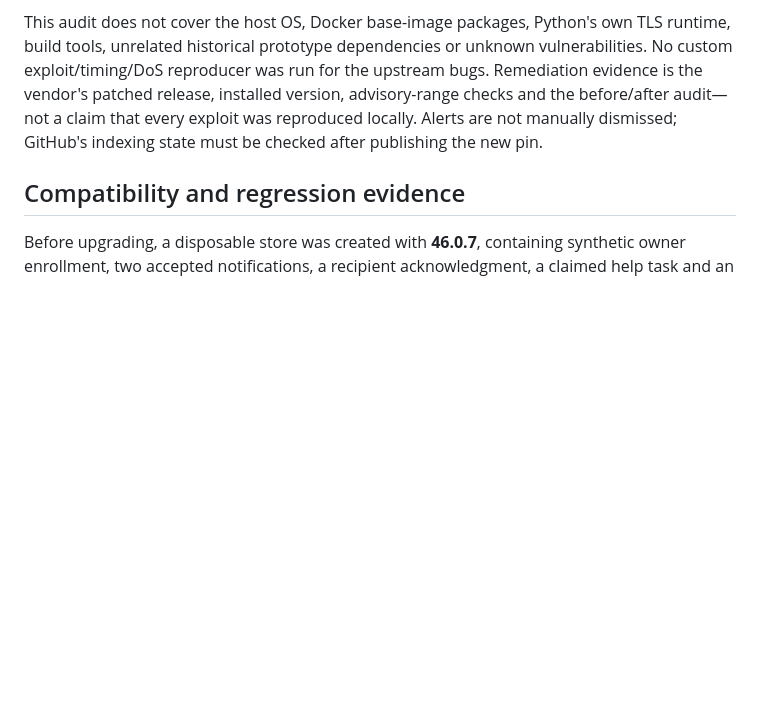
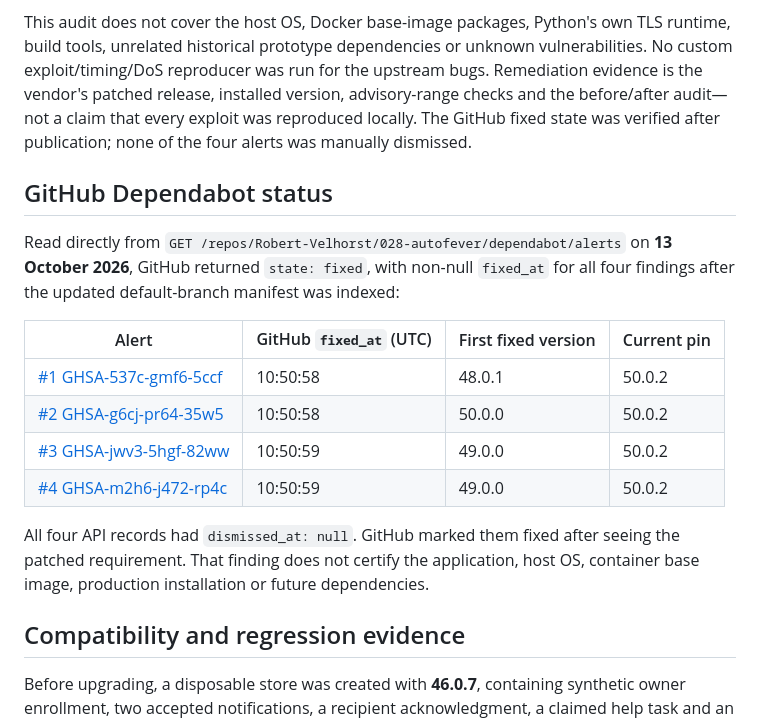
Before and after one commit to Robert-Velhorst/028-autofever, a Markdown page: backend/dependency-security.md, the part around the change. GitHub-like rendering; blank space fills up the shorter version.

```diff
--- a/backend/dependency-security.md
+++ b/backend/dependency-security.md
@@ -65,8 +65,25 @@ TLS runtime, build tools, unrelated historical prototype dependencies or unknown
 vulnerabilities. No custom exploit/timing/DoS reproducer was run for the upstream
 bugs. Remediation evidence is the vendor's patched release, installed version,
 advisory-range checks and the before/after audit—not a claim that every exploit
-was reproduced locally. Alerts are not manually dismissed; GitHub's indexing
-state must be checked after publishing the new pin.
+was reproduced locally. The GitHub fixed state was verified after publication;
+none of the four alerts was manually dismissed.
+
+## GitHub Dependabot status
+
+Read directly from `GET /repos/Robert-Velhorst/028-autofever/dependabot/alerts`
+on **13 October 2026**, GitHub returned `state: fixed`, with non-null `fixed_at`
+for all four findings after the updated default-branch manifest was indexed:
+
+| Alert | GitHub `fixed_at` (UTC) | First fixed version | Current pin |
+| --- | --- | --- | --- |
+| [#1 GHSA-537c-gmf6-5ccf](https://github.com/Robert-Velhorst/028-autofever/security/dependabot/1) | 10:50:58 | 48.0.1 | 50.0.2 |
+| [#2 GHSA-g6cj-pr64-35w5](https://github.com/Robert-Velhorst/028-autofever/security/dependabot/2) | 10:50:58 | 50.0.0 | 50.0.2 |
+| [#3 GHSA-jwv3-5hgf-82ww](https://github.com/Robert-Velhorst/028-autofever/security/dependabot/3) | 10:50:59 | 49.0.0 | 50.0.2 |
+| [#4 GHSA-m2h6-j472-rp4c](https://github.com/Robert-Velhorst/028-autofever/security/dependabot/4) | 10:50:59 | 49.0.0 | 50.0.2 |
+
+All four API records had `dismissed_at: null`. GitHub marked them fixed after
+seeing the patched requirement. That finding does not certify the application,
+host OS, container base image, production installation or future dependencies.
 
 ## Compatibility and regression evidence
 
```
Also changed, not shown: deploy/README.md (+1 -1 lines).
